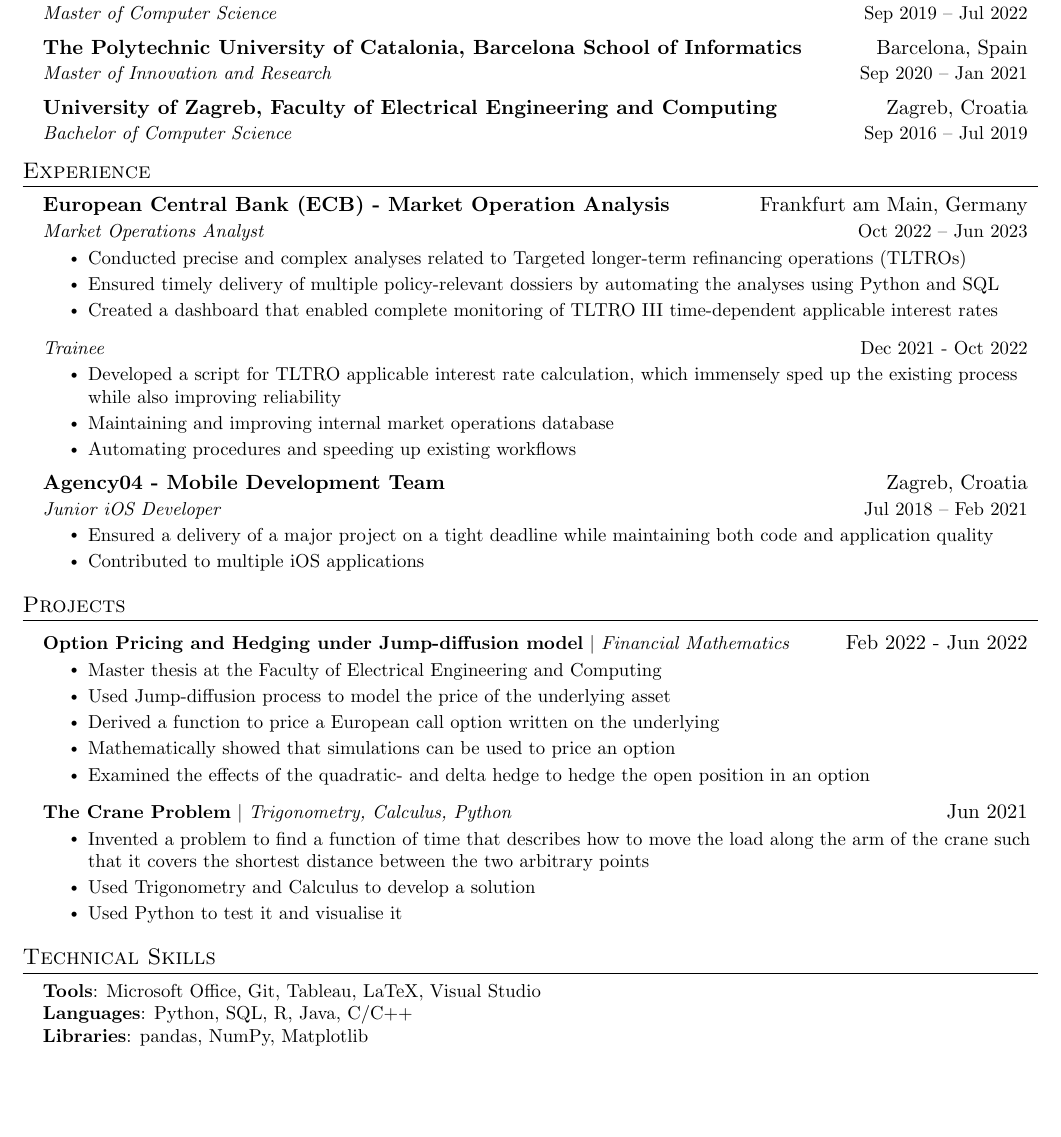
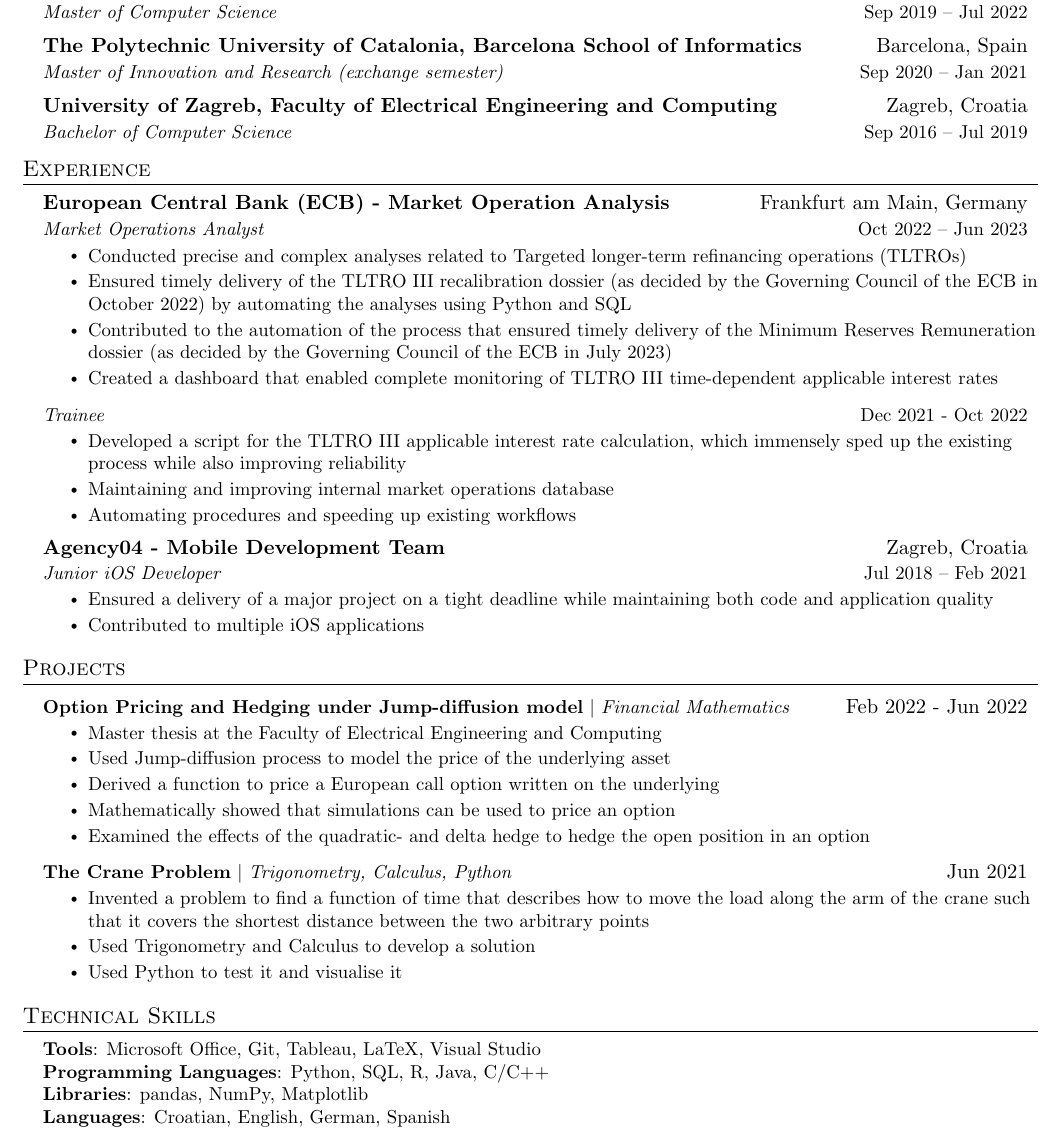
Before and after one commit to almer101/CV, a LaTeX CV (CV-wso.tex): part of the page, cut so that both start at the same text, the shorter picture padded with empty space. Compiled offline with pdfLaTeX.

Commit message:
adjust wso cv

```diff
--- a/CV-wso.tex
+++ b/CV-wso.tex
@@ -130,7 +130,7 @@
       {Master of Computer Science}{Sep 2019 -- Jul 2022}
     \resumeSubheading
       {The Polytechnic University of Catalonia, Barcelona School of Informatics}{Barcelona, Spain}
-      {Master of Innovation and Research}{Sep 2020 -- Jan 2021}
+      {Master of Innovation and Research (exchange semester)}{Sep 2020 -- Jan 2021}
     \resumeSubheading
       {University of Zagreb, Faculty of Electrical Engineering and Computing}{Zagreb, Croatia}
       {Bachelor of Computer Science}{Sep 2016 -- Jul 2019}
@@ -146,14 +146,15 @@
       {Market Operations Analyst}{Oct 2022 -- Jun 2023}
       \resumeItemListStart
         \resumeItem{Conducted precise and complex analyses related to Targeted longer-term refinancing operations (TLTROs)}
-        \resumeItem{Ensured timely delivery of multiple policy-relevant dossiers by automating the analyses using Python and SQL}
+        \resumeItem{Ensured timely delivery of the TLTRO III recalibration dossier (as decided by the Governing Council of the ECB in October 2022) by automating the analyses using Python and SQL}
+        \resumeItem{Contributed to the automation of the process that ensured timely delivery of the Minimum Reserves Remuneration dossier (as decided by the Governing Council of the ECB in July 2023)}
         \resumeItem{Created a dashboard that enabled complete monitoring of TLTRO III time-dependent applicable interest rates}
       \resumeItemListEnd
 
    \resumeSubSubheading
     {Trainee}{Dec 2021 - Oct 2022}
     \resumeItemListStart
-       \resumeItem{Developed a script for TLTRO applicable interest rate calculation, which immensely sped up the existing process while also improving reliability}
+       \resumeItem{Developed a script for the TLTRO III applicable interest rate calculation, which immensely sped up the existing process while also improving reliability}
        \resumeItem{Maintaining and improving internal market operations database}
        \resumeItem{Automating procedures and speeding up existing workflows}
     \resumeItemListEnd
@@ -207,8 +208,10 @@
  \begin{itemize}[leftmargin=0.15in, label={}]
     \small{\item{
      \textbf{Tools}{: Microsoft Office, Git, Tableau, LaTeX, Visual Studio} \\
-     \textbf{Languages}{: Python, SQL, R, Java, C/C++} \\
-     \textbf{Libraries}{: pandas, NumPy, Matplotlib}
+     \textbf{Programming Languages}{: Python, SQL, R, Java, C/C++} \\
+     \textbf{Libraries}{: pandas, NumPy, Matplotlib} \\
+     \textbf{Languages}{: Croatian, English, German, Spanish}
+     % \textbf{Interests}{: Running, Traveling, Mathematics, Philosophy}
     }}
  \end{itemize}
 
```
Also changed, not shown: CV-wso.pdf.
